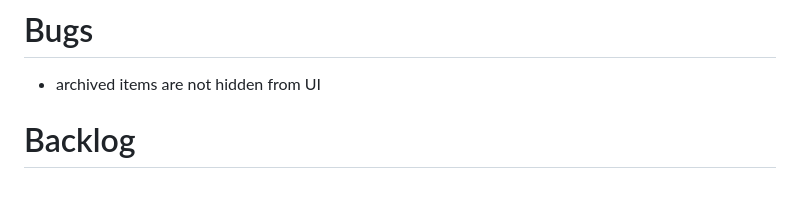
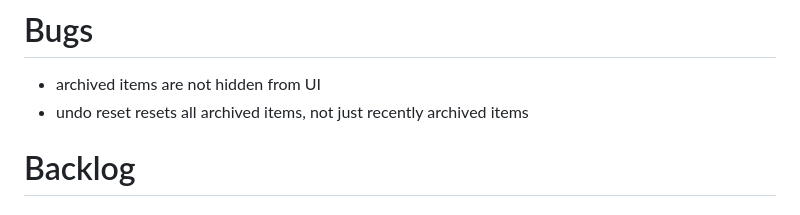
Before and after one commit to y2kbugger/weeklyreview_todotxt, a Markdown page: README.md, the part around the change. Rendered like a GitHub page.

Commit message:
Record undo reset bug

```diff
--- a/README.md
+++ b/README.md
@@ -37,6 +37,7 @@ To see what is running in the deployed file environment, start up a python file
 
 # Bugs
 - archived items are not hidden from UI
+- undo reset resets all archived items, not just recently archived items
 
 # Backlog
 ## IT Tedium
```
